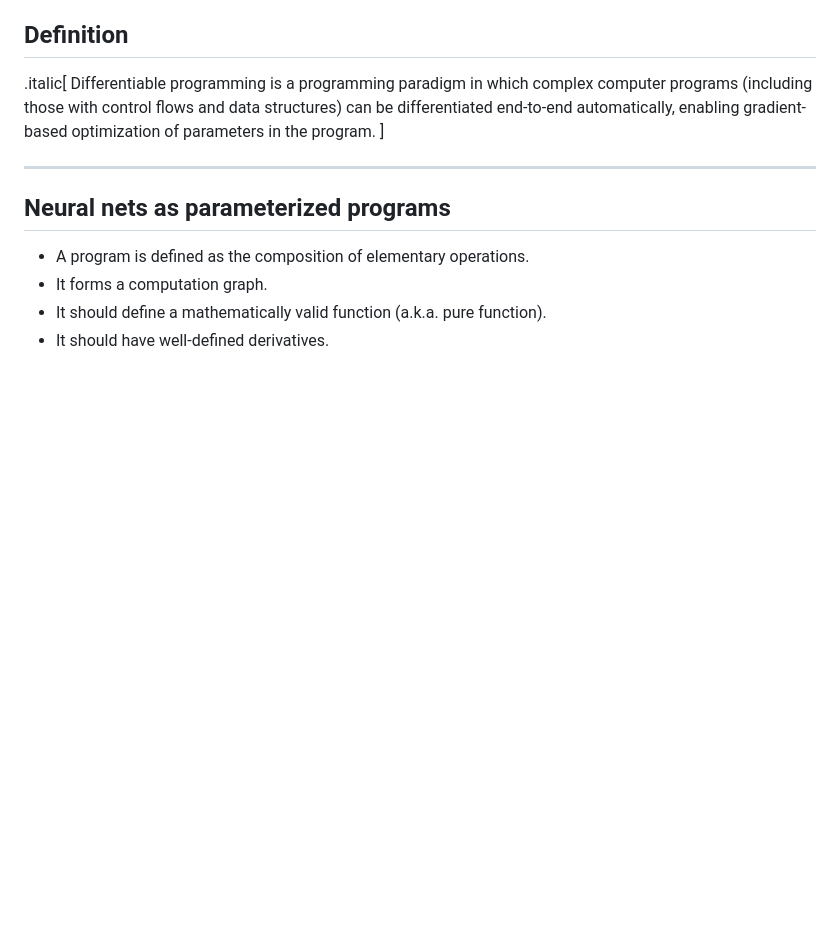
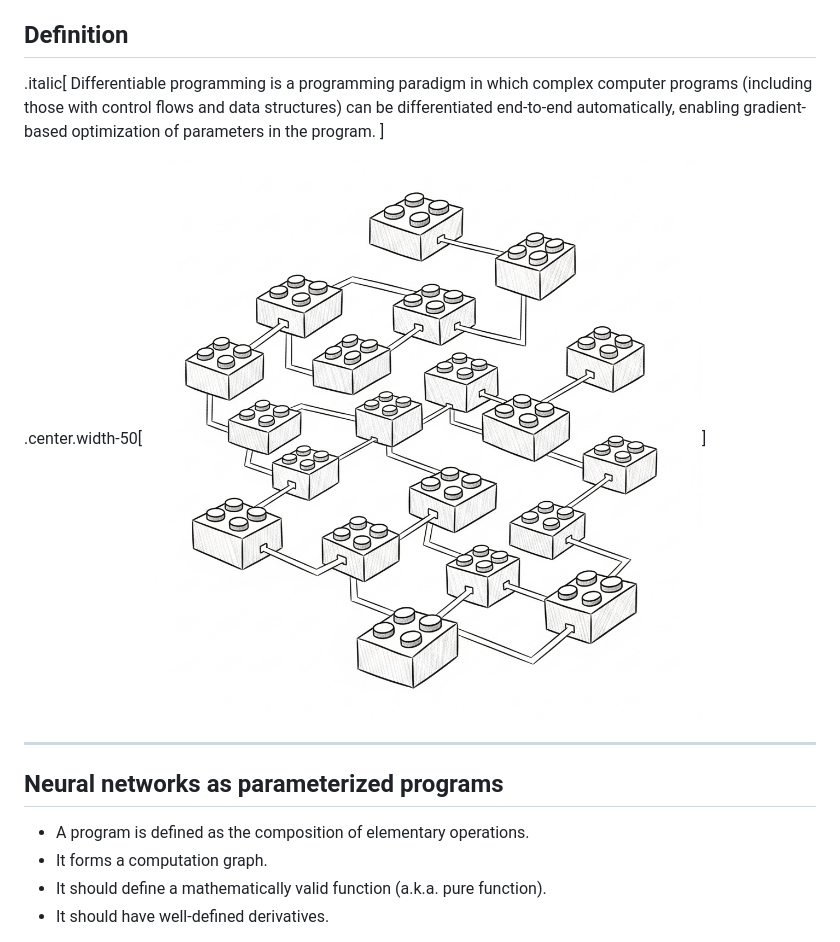
Before and after one commit to diffprog/slides, a Markdown page: intro.md, the part around the change. GitHub-like rendering; pictures changed too: figures/intro/building_blocks.png (added); blank space fills up the shorter version.

Commit message:
Building block picture.

```diff
--- a/intro.md
+++ b/intro.md
@@ -26,9 +26,11 @@ differentiated end-to-end automatically, enabling gradient-based optimization of
 parameters in the program.
 ]
 
+.center.width-50[![](./figures/intro/building_blocks.png)]
+
 ---
 
-## Neural nets as parameterized programs
+## Neural networks as parameterized programs
 
 - A program is defined as the composition of elementary operations.
 - It forms a computation graph.
```
